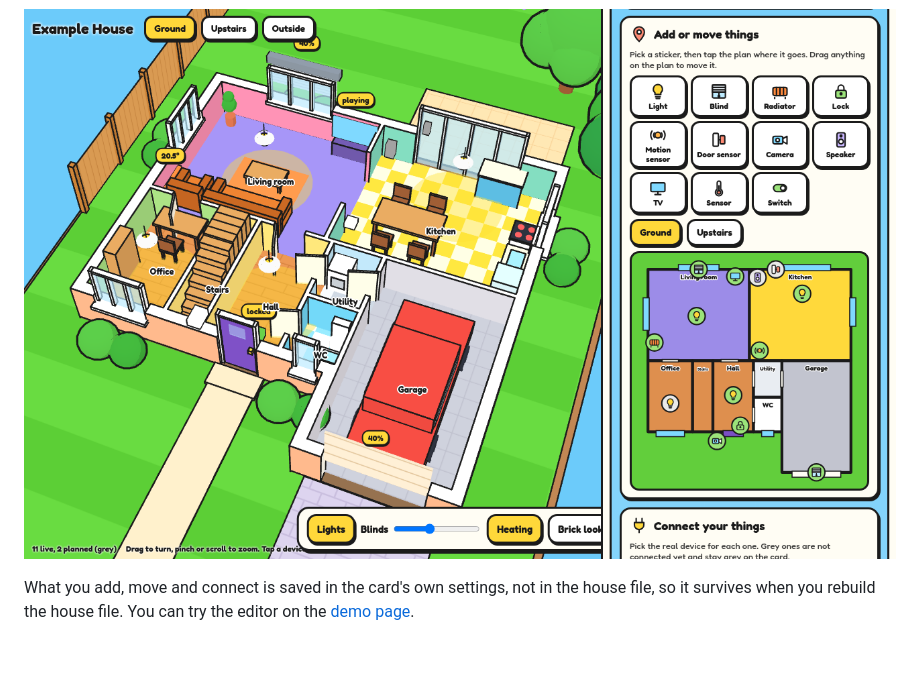
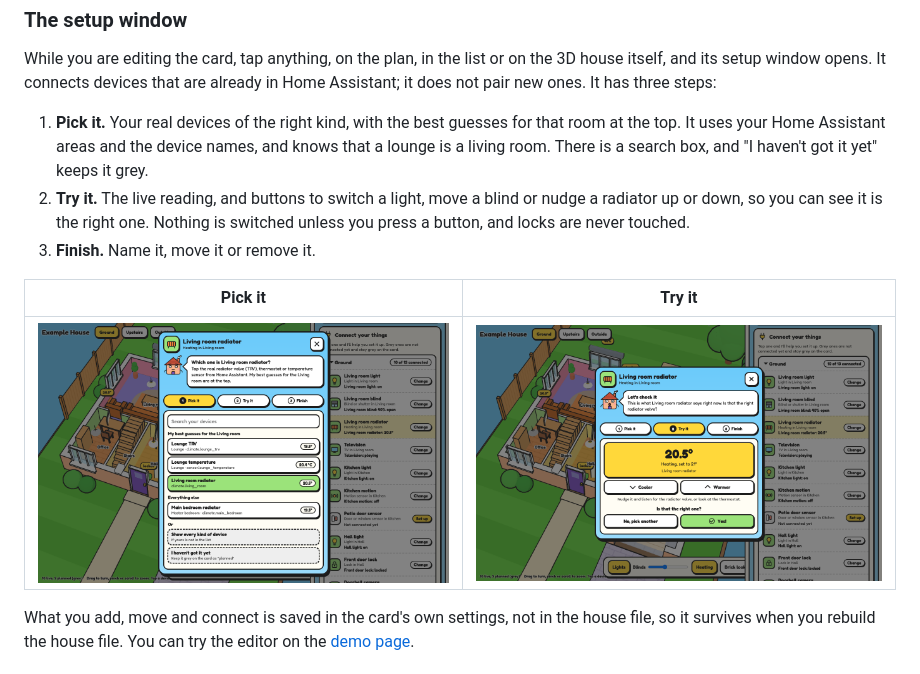
Before and after one commit to digitaladaption/toon-house-card, a Markdown page: README.md, the part around one of its changes. Drawn GitHub-style; pictures changed too: docs/img/editor-devices.png, docs/img/setup-pick.png (added), docs/img/setup-try.png (added).

```diff
--- a/README.md
+++ b/README.md
@@ -119,7 +119,17 @@ Edit the card on your dashboard and you get a cartoon editor instead of a box of
 
 ![Adding things by tapping the plan](docs/img/editor-plan.png)
 
-![Connecting devices](docs/img/editor-devices.png)
+### The setup window
+
+While you are editing the card, tap anything, on the plan, in the list or on the 3D house itself, and its setup window opens. It connects devices that are already in Home Assistant; it does not pair new ones. It has three steps:
+
+1. **Pick it.** Your real devices of the right kind, with the best guesses for that room at the top. It uses your Home Assistant areas and the device names, and knows that a lounge is a living room. There is a search box, and "I haven't got it yet" keeps it grey.
+2. **Try it.** The live reading, and buttons to switch a light, move a blind or nudge a radiator up or down, so you can see it is the right one. Nothing is switched unless you press a button, and locks are never touched.
+3. **Finish.** Name it, move it or remove it.
+
+| Pick it | Try it |
+|---|---|
+| ![Picking the real device](docs/img/setup-pick.png) | ![Trying it](docs/img/setup-try.png) |
 
 What you add, move and connect is saved in the card's own settings, not in the house file, so it survives when you rebuild the house file. You can try the editor on the [demo page](https://digitaladaption.github.io/toon-house-card/demo/?editor).
 
```
Also changed, not shown: other parts of README.md (+2 -2 lines), docs/house-file.md (+1 -1 lines), docs/img/editor-plan.png, docs/img/editor.png, 8 other files.
